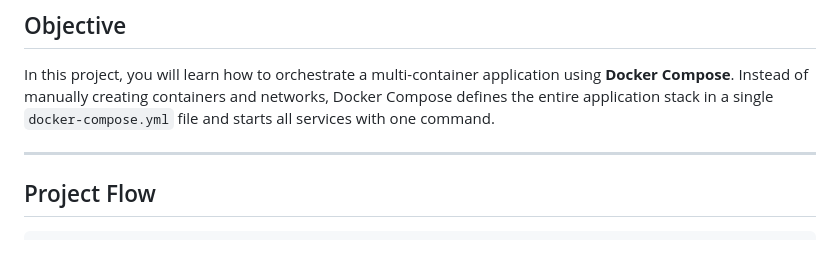
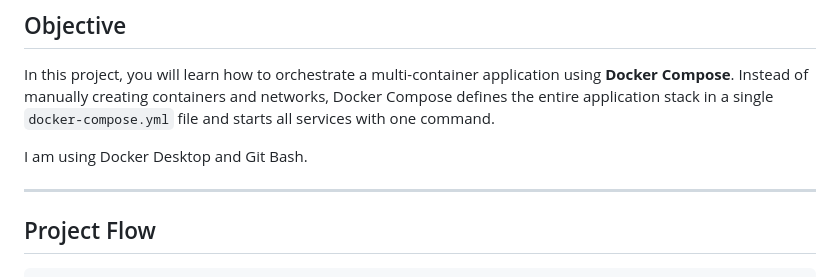
Before and after one commit to bilalamjad-devops/orchestrate-flask-mysql-with-docker-compose, a Markdown page: README.md, the part around the change. GitHub-like rendering; blank space fills up the shorter version.

```diff
--- a/README.md
+++ b/README.md
@@ -5,6 +5,9 @@
 ## Objective
 
 In this project, you will learn how to orchestrate a multi-container application using **Docker Compose**. Instead of manually creating containers and networks, Docker Compose defines the entire application stack in a single `docker-compose.yml` file and starts all services with one command.
+
+I am using Docker Desktop and Git Bash.
+
 
 ---
 
```
